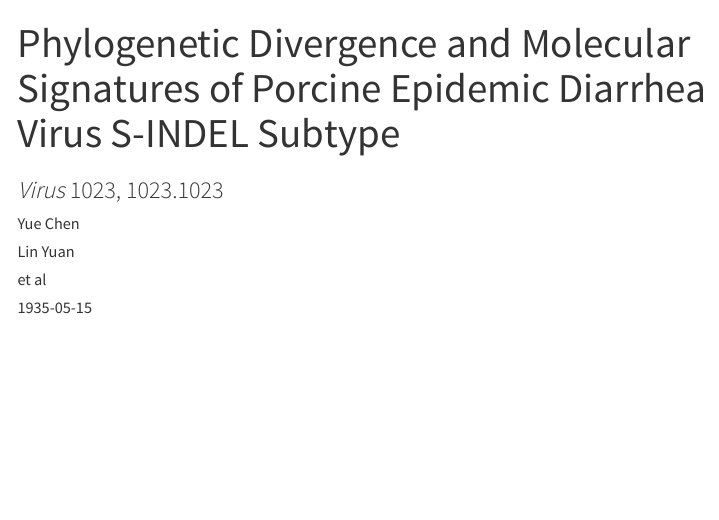
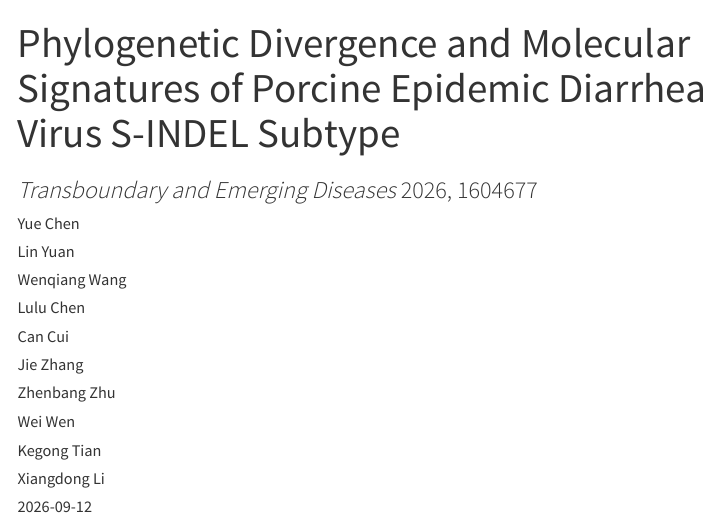
Before and after one commit to lirenfeng2018/vetAI, a Quarto document (posts/paper-title/index.qmd): the page in a window 1100 px wide, from its top. Rendered offline with R 4.5, knitr and Pandoc in place of Quarto, with nearby package versions; menus at the side of the page are left out.

Commit message:
Update paper metadata with real publication details

```diff
--- a/posts/paper-title/index.qmd
+++ b/posts/paper-title/index.qmd
@@ -1,14 +1,20 @@
 ---
 title: "Phylogenetic Divergence and Molecular Signatures of Porcine Epidemic Diarrhea Virus S-INDEL Subtype"
 description: "This study investigated the phylogenetic divergence and molecular signatures of the S-INDEL subtype of the porcine epidemic diarrhea virus (PEDV) in China."
-subtitle: "*Virus* 1023, 1023.1023"
+subtitle: "*Transboundary and Emerging Diseases* 2026, 1604677"
 author:
   - name: Yue Chen
   - name: Lin Yuan
-  - name: et al
-date: "1935-05-15"
+  - name: Wenqiang Wang
+  - name: Lulu Chen
+  - name: Can Cui
+  - name: Jie Zhang
+  - name: Zhenbang Zhu
+  - name: Wei Wen
+  - name: Kegong Tian
+  - name: Xiangdong Li
+date: "2026-09-12"
 categories: [paper]
 image: "PEDV.jpg"
 citation:
   type: article-journal
-  container-title: "Virus"
@@ -18,7 +21,10 @@ citation:
-  volume: 1023
+  container-title: "Transboundary and Emerging Diseases"
+  doi: "10.1155/tbed/1604677"
+  issued: "2026-09-12"
+  volume: 2026
   issue: 1
-  page: 777-8023
-  url: https://journals.aps.org/pr/pdf/10.1103/Virus1023.1023
+  page: 1604677
+  url: https://doi.org/10.1155/tbed/1604677
 google-scholar: true
 ---
 
```
Also changed, not shown: docs/listings.json, docs/search.json, posts/paper-title/index.qmd (9 more changed lines), 5 other files.
